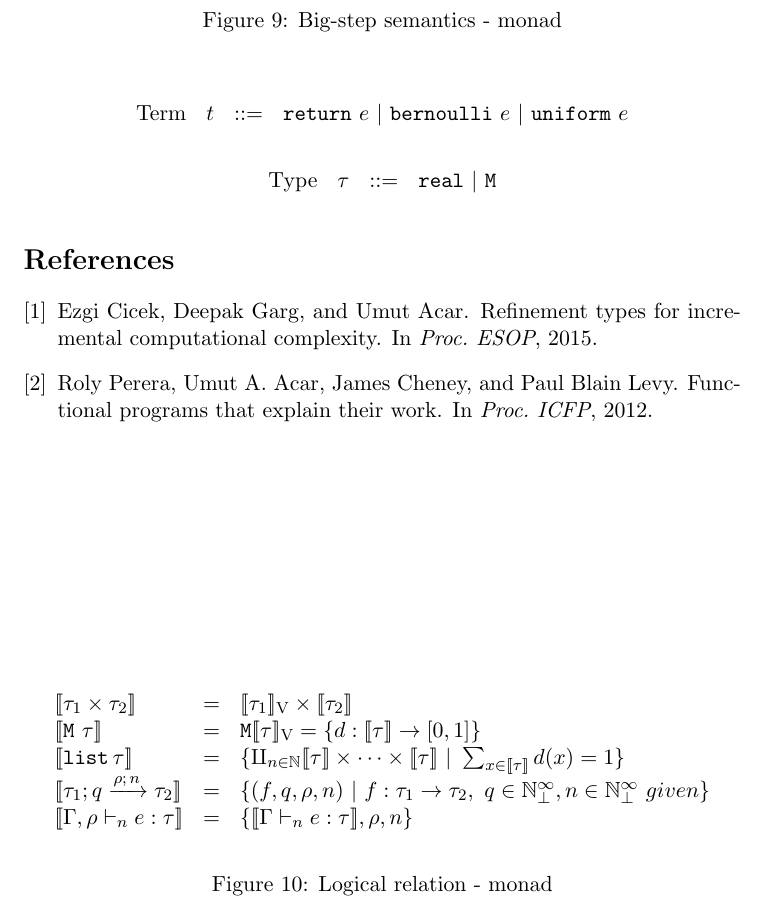
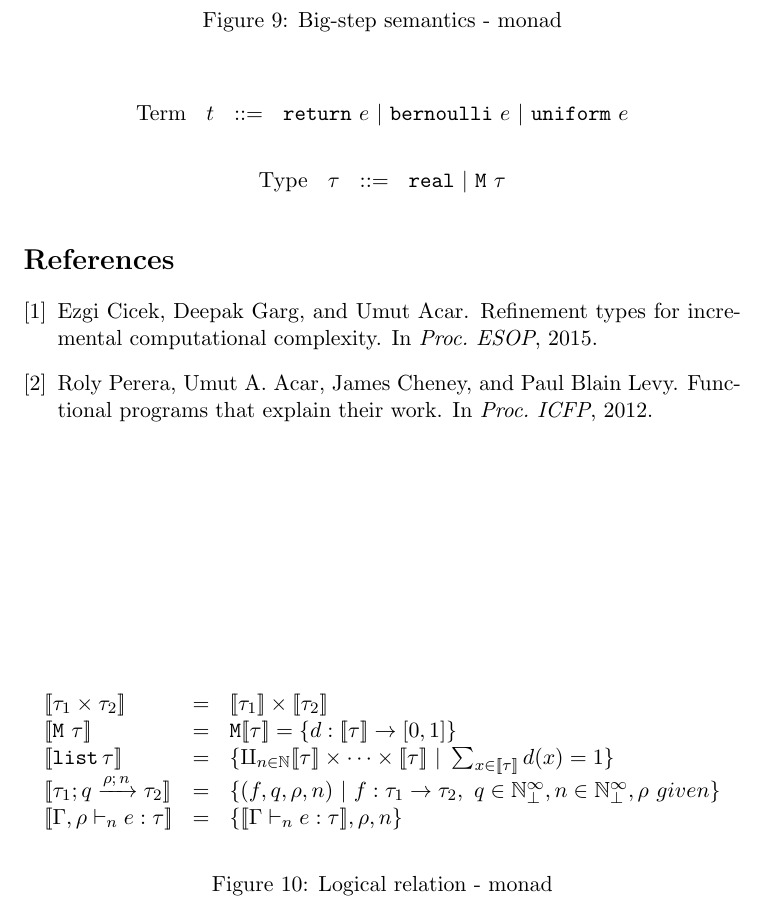
Before and after one commit to jiawenliu/AdaptivityAnalysis, a LaTeX document (v2/main.tex): part of page 21 of 21, cut so that both start at the same text. Compiled offline with pdfLaTeX.

Commit message:
update monad type

```diff
--- a/v2/main.tex
+++ b/v2/main.tex
@@ -1673,7 +1673,7 @@ Two-rounds:
 
  \[
 \begin{array}{llll}
-  \mbox{Type} & \type & ::= & \treal ~|~ \tmonad
+  \mbox{Type} & \type & ::= & \treal ~|~ \tmonad ~ \type
 \end{array}
 \]
 
@@ -1738,14 +1738,14 @@ Two-rounds:
 \begin{figure}
   \begin{mathpar}
     \begin{array}{lll}
-      \lr{\type_1 \times \type_2} & = & \lrv{\type_1}  \times \lr{\type_2} \\
-      %
-      \lr{\tmonad ~ \type} & = & \tmonad \lrv{\type} =  \{ d : \lr{\type} \rightarrow [0,1] \} \\
+      \lr{\type_1 \times \type_2} & = & \lr{\type_1}  \times \lr{\type_2} \\
+      %
+      \lr{\tmonad ~ \type} & = & \tmonad \lr{\type} =  \{ d : \lr{\type} \rightarrow [0,1] \} \\
       %
       \lr{\tlist{\type}} & = & \{ \amalg_{\nnatA \in \nat} \lr{\type} \times \dots \times \lr{\type} ~|~ \sum_{x \in \lr{\type}} d(x) = 1 \}\\
       %
       \lr{\tarr{\type_1}{\type_2}{\nnatbiA}{\dmap}{\nnatA}} & = &
-      \{(f, \nnatbiA, \dmap, \nnatA ) ~|~ f: \type_1 \rightarrow \type_2, ~ \nnatbiA \in \natbi, \nnatA \in \natbi ~ given\} \\
+      \{(f, \nnatbiA, \dmap, \nnatA ) ~|~ f: \type_1 \rightarrow \type_2, ~ \nnatbiA \in \natbi, \nnatA \in \natbi, \dmap ~ given\} \\
       %
       \lr{\Gamma, \dmap \tvdash{\nnatA} \expr: \type} & = & \{ \lr{\Gamma \tvdash{\nnatA} \expr: \type}, \dmap, \nnatA
       \}
```
